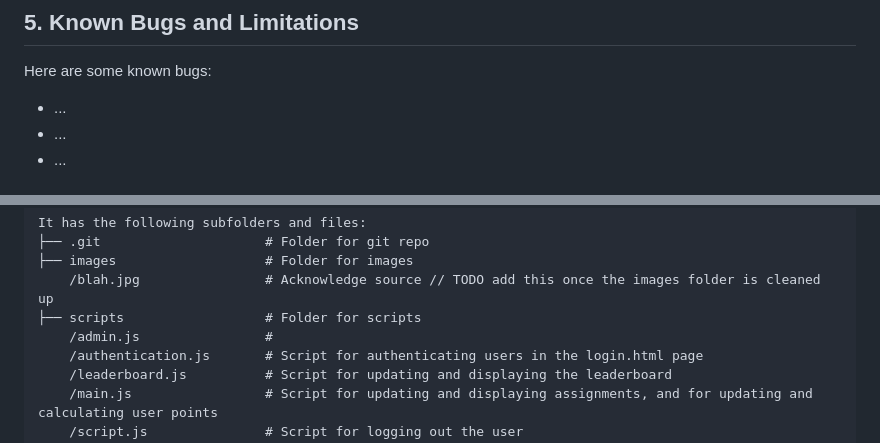
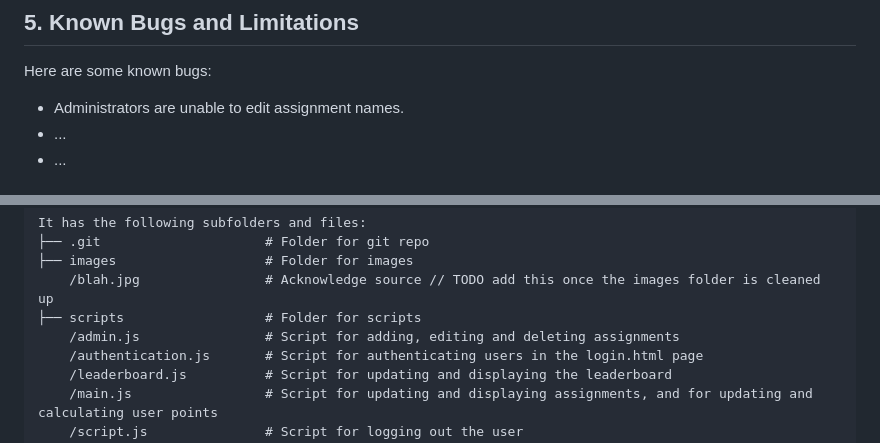
Before and after one commit to Kama-1/1800_202430_BBY30, a Markdown page: README.md, 2 parts joined by grey strips. Drawn GitHub-style.

Commit message:
Added README info

```diff
--- a/README.md
+++ b/README.md
@@ -24,7 +24,7 @@ Here are the steps ...
 
 ## 5. Known Bugs and Limitations
 Here are some known bugs:
-* ...
+* Administrators are unable to edit assignment names.
 * ...
 * ...
 
@@ -54,7 +54,7 @@ It has the following subfolders and files:
 ├── images                   # Folder for images
     /blah.jpg                # Acknowledge source // TODO add this once the images folder is cleaned up
 ├── scripts                  # Folder for scripts
-    /admin.js                #
+    /admin.js                # Script for adding, editing and deleting assignments
     /authentication.js       # Script for authenticating users in the login.html page
     /leaderboard.js          # Script for updating and displaying the leaderboard
     /main.js                 # Script for updating and displaying assignments, and for updating and calculating user points
```
